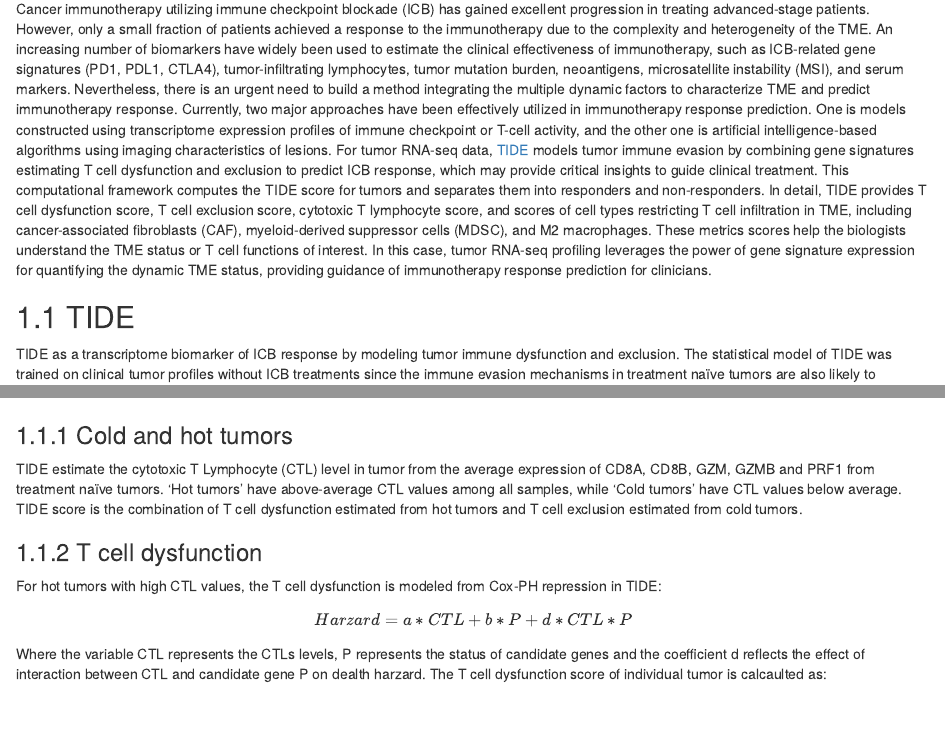
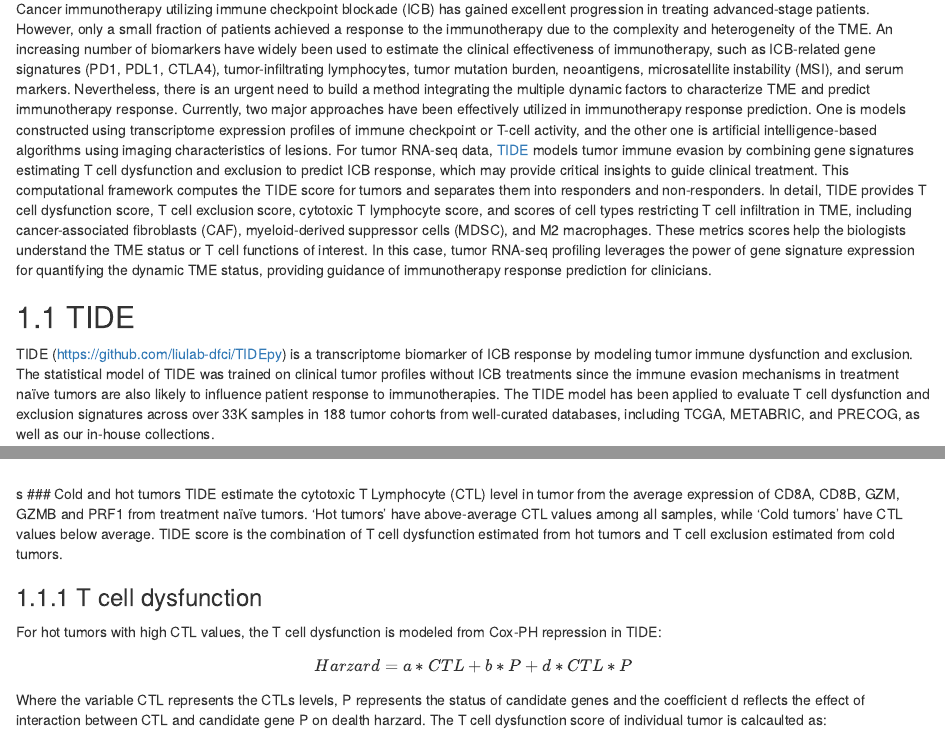
Before and after one commit to liulab-dfci/RIMA, an R Markdown document (07-Response.Rmd): the page in a window 1100 px wide, from 70 px down, and a second part further down, joined at a grey line. Rendered offline with R 4.5, knitr and Pandoc, with nearby package versions; drawn as R Markdown's standard HTML page in place of the format the file asks for.

Commit message:
add github link

```diff
--- a/07-Response.Rmd
+++ b/07-Response.Rmd
@@ -3,10 +3,11 @@
 Cancer immunotherapy utilizing immune checkpoint blockade (ICB) has gained excellent progression in treating advanced-stage patients. However, only a small fraction of patients achieved a response to the immunotherapy due to the complexity and heterogeneity of the TME. An increasing number of biomarkers have widely been used to estimate the clinical effectiveness of immunotherapy, such as ICB-related gene signatures (PD1, PDL1, CTLA4), tumor-infiltrating lymphocytes, tumor mutation burden, neoantigens, microsatellite instability (MSI), and serum markers. Nevertheless, there is an urgent need to build a method integrating the multiple dynamic factors to characterize TME and predict immunotherapy response. Currently, two major approaches have been effectively utilized in immunotherapy response prediction. One is models constructed using transcriptome expression profiles of immune checkpoint or T-cell activity, and the other one is artificial intelligence-based algorithms using imaging characteristics of lesions. For tumor RNA-seq data, <a href="http://tide.dfci.harvard.edu/">TIDE</a> models tumor immune evasion by combining gene signatures estimating T cell dysfunction and exclusion to predict ICB response, which may provide critical insights to guide clinical treatment. This computational framework computes the TIDE score for tumors and separates them into responders and non-responders. In detail, TIDE provides T cell dysfunction score, T cell exclusion score, cytotoxic T lymphocyte score, and scores of cell types restricting T cell infiltration in TME, including cancer-associated fibroblasts (CAF), myeloid-derived suppressor cells (MDSC), and M2 macrophages. These metrics scores help the biologists understand the TME status or T cell functions of interest. In this case, tumor RNA-seq profiling leverages the power of gene signature expression for quantifying the dynamic TME status, providing guidance of immunotherapy response prediction for clinicians.
 
 ## TIDE
-TIDE as a transcriptome biomarker of ICB response by modeling tumor immune
+TIDE (https://github.com/liulab-dfci/TIDEpy) is a transcriptome biomarker of ICB response by modeling tumor immune
 dysfunction and exclusion. The statistical model of TIDE was trained on clinical tumor profiles without ICB treatments since the immune evasion mechanisms in treatment naïve tumors are also likely to influence patient response to immunotherapies. The TIDE model has been applied to evaluate T cell dysfunction and exclusion signatures across over 33K samples in 188 tumor cohorts from well-curated databases, including TCGA, METABRIC, and PRECOG, as well as our in-house collections. \
+
 <iframe width="560" height="315" src="https://www.youtube.com/embed/WsBSi_sH-_g" frameborder="0" allow="accelerometer; autoplay; clipboard-write; encrypted-media; gyroscope; picture-in-picture" allowfullscreen></iframe> \
-
+s
 ### Cold and hot tumors
 TIDE estimate the cytotoxic T Lymphocyte (CTL) level in tumor from the average expression of CD8A, CD8B, GZM, GZMB and PRF1 from treatment naïve tumors. ‘Hot tumors’ have above-average CTL values among all samples, while ‘Cold tumors’ have CTL values below average. TIDE score is the combination of T cell dysfunction estimated from hot tumors and T cell exclusion estimated from cold tumors. \
 
```
Also changed, not shown: docs/reference-keys.txt, docs/search_index.json, 9 other files.
